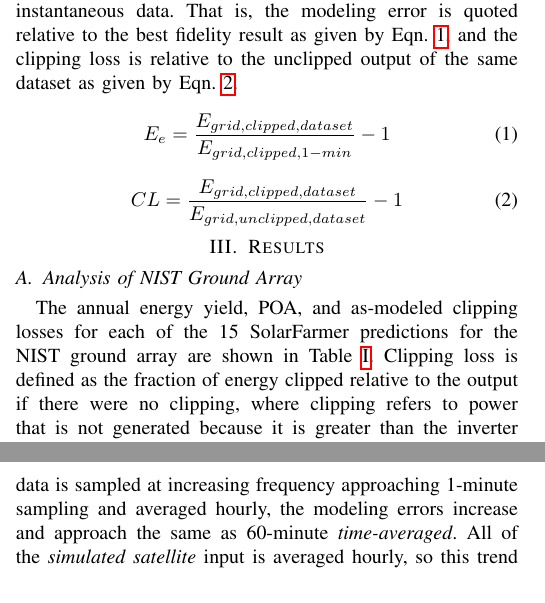
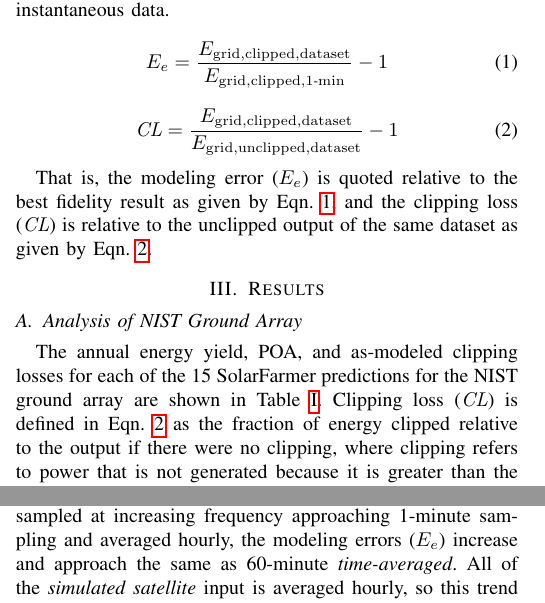
Before and after one commit to mikofski/pvsc49-satellite-sampling, a LaTeX paper (satellite-sampling.tex): two parts of the columns of pages 2 and 3 of 6, joined at a grey line, cut so that both start at the same text. Compiled offline with pdfLaTeX.

Commit message:
final edits, fix equation formatting

```diff
--- a/satellite-sampling.tex
+++ b/satellite-sampling.tex
@@ -76,24 +76,24 @@ This study uses a method similar to others to summarize low frequency irradiance
 \label{fig:sampling-diagram}
 \end{figure}
 
-
 \subsection{Metrics}
-
-The simulated hourly ``satellite'' datasets are representative of the information that is typically available for input to energy production simulation software. The model outputs derived from these datasets serve as the typical modeling results (reference) that will require correction to improve accuracy, but the remaining analysis focuses on deviation relative to the ``best fidelity'' model simulated directly from the 1-minute instantaneous data. That is, the modeling error is quoted relative to the best fidelity result as given by Eqn.~\ref{eq:1}, and the clipping loss is relative to the unclipped output of the same dataset as given by Eqn.~\ref{eq:2}.
+The simulated hourly ``satellite'' datasets are representative of the information that is typically available for input to energy production simulation software. The model outputs derived from these datasets serve as the typical modeling results (reference) that will require correction to improve accuracy, but the remaining analysis focuses on deviation relative to the ``best fidelity'' model simulated directly from the 1-minute instantaneous data.
 
 \begin{equation} \label{eq:1}
-E_e = \frac{E_{grid,clipped,dataset}}{E_{grid,clipped,1-min}} - 1
+E_e = \frac{E_\mathrm{grid,clipped,dataset}}{E_\mathrm{grid,clipped,1\text{-}min}} - 1
 \end{equation}
 
 \begin{equation} \label{eq:2}
-CL = \frac{E_{grid,clipped,dataset}}{E_{grid,unclipped,dataset}} - 1
+\mathit{CL} = \frac{E_\mathrm{grid,clipped,dataset}}{E_\mathrm{grid,unclipped,dataset}} - 1
 \end{equation}
+
+That is, the modeling error ($E_e$) is quoted relative to the best fidelity result as given by Eqn.~\ref{eq:1}, and the clipping loss ($\mathit{CL}$) is relative to the unclipped output of the same dataset as given by Eqn.~\ref{eq:2}.
 
 \section{Results}
 \label{section:results}
 
 \subsection{Analysis of NIST Ground Array}
-The annual energy yield, POA, and as-modeled clipping losses for each of the 15 SolarFarmer predictions for the NIST ground array are shown in Table~\ref{table:results-summary}. Clipping loss is defined as the fraction of energy clipped relative to the output if there were no clipping, where clipping refers to power that is not generated because it is greater than the inverter rating during an as-simulated time interval. Depending on the dataset, the 2nd column shows either the sampling rate or the averaging interval. The rows in the first section show the results from the \emph{time-averaged} dataset in which 1-minute input is time averaged at different intervals. The rows in the second section show results from the \emph{instantaneous} dataset in which input is sampled at different rates. The rows in the third section show results from the \emph{simulated satellite} dataset in which instantaneous data was averaged to hourly. Note that the 1-minute \emph{time-averaged} results are identical to the 1-minute \emph{instantaneous} results, because the NIST resource data resolution is 1-minute and all modeling follows that resolution in both cases. Also note that the 60-minute \emph{instantaneous} results are identical to the 60-minute \emph{simulated satellite} results because both were obtained from an hourly sampling rate. Finally, the 60-minute \emph{time-averaged} results are the same as the 1-minute \emph{simulated satellite} results because both model results every minute and average hourly.
+The annual energy yield, POA, and as-modeled clipping losses for each of the 15 SolarFarmer predictions for the NIST ground array are shown in Table~\ref{table:results-summary}. Clipping loss ($\mathit{CL}$) is defined in Eqn.~\ref{eq:2} as the fraction of energy clipped relative to the output if there were no clipping, where clipping refers to power that is not generated because it is greater than the inverter rating during an as-simulated time interval. Depending on the dataset, the 2nd column shows either the sampling rate or the averaging interval. The rows in the first section show the results from the \emph{time-averaged} dataset in which 1-minute input is time averaged at different intervals. The rows in the second section show results from the \emph{instantaneous} dataset in which input is sampled at different rates. The rows in the third section show results from the \emph{simulated satellite} dataset in which instantaneous data was averaged to hourly. Note that the 1-minute \emph{time-averaged} results are identical to the 1-minute \emph{instantaneous} results, because the NIST resource data resolution is 1-minute and all modeling follows that resolution in both cases. Also note that the 60-minute \emph{instantaneous} results are identical to the 60-minute \emph{simulated satellite} results because both were obtained from an hourly sampling rate. Finally, the 60-minute \emph{time-averaged} results are the same as the 1-minute \emph{simulated satellite} results because both model results every minute and average hourly.
 
 \begin{table}[htbp]
 \caption{SolarFarmer Annual Results for NIST Ground Array}
@@ -126,11 +126,11 @@ satellite    & 15& 1315  & 1673.8& -3.7\% \\
 \end{center}
 \end{table}
 
-The 1-minute time-averaged input, shown in the first row, correctly account for rapid ramp rates in the solar resource when predicting energy yield, POA, and clipping loss. As the time-averaging interval increases to hourly, the energy yield is over-predicted by 2.7\%, the clipping loss is under-predicted by 1.1\% relative to the 1-minute measurements, and the POA is also over-predicted by 0.4\%. The data in the last 3 columns of Table~\ref{table:results-summary} are plotted in Fig.~\ref{fig:NIST-energy-yield}, ~\ref{fig:NIST-clipping-loss}, \& ~\ref{fig:NIST-POA}, to help visualize how the model output changes versus sampling rate or averaging interval of the input from each dataset.
+The 1-minute time-averaged input, shown in the first row, correctly accounts for rapid ramp rates in the solar resource when predicting energy yield, POA, and clipping loss. As the time-averaging interval increases to hourly, the energy yield is over-predicted by 2.7\%, the clipping loss is under-predicted by absolute delta of 1.1\% , and the POA is also over-predicted by 0.4\% relative to the 1-minute measurements. The data in the last 3 columns of Table~\ref{table:results-summary} are plotted in Fig.~\ref{fig:NIST-energy-yield}, ~\ref{fig:NIST-clipping-loss}, \& ~\ref{fig:NIST-POA}, to help visualize how the model output changes versus sampling rate or averaging interval of the input from each dataset.
 
 Fig.~\ref{fig:NIST-energy-yield} shows a plot of the time-averaged, instantaneous, and simulated ``satellite'' energy yield. The 1-minute \emph{time-averaged} input/compute-interval accounts for rapid ramp rates in solar resource with best available fidelity for this data. As the input is time-averaged over longer intervals, the energy yield is over-predicted, with the largest changes occurring from 1-minute to 15-minute time-averaging intervals. The 1-minute \emph{time-averaged} results are identical to the 1-minute \emph{instantaneous}, because the NIST resource data resolution is 1-minute. As input data is sampled at lower frequency (longer sampling rates), random errors occur in the input data and cancel out the modeling error. For example, instantaneous sampling every 30 minutes yields input randomly greater or less than the average during the same time-interval.
 
-The \emph{simulated satellite} 1-minute results are identical to the 60-minute \emph{time-averaged}, because they both show 1-minute measurements averaged hourly. Therefore, as input data is sampled at increasing frequency approaching 1-minute sampling and averaged hourly, the modeling errors increase and approach the same as 60-minute \emph{time-averaged}. All of the \emph{simulated satellite} input is averaged hourly, so this trend is similar but opposite to the increase in modeling errors observed in \emph{time-averaged} input as the interval is increased. The inflection point seems to be around 30-minutes. At sampling times longer than 30-minutes, random errors occur in the input data and cancel out the modeling error, similar to observations of the \emph{instantaneous} results. However, we observe that even for input data sampled every 30-minutes, similar to the sampling rate of NSRDB TMY3 files, there is still non-zero modeling error.
+The \emph{simulated satellite} 1-minute results are identical to the 60-minute \emph{time-averaged}, because they both show 1-minute measurements averaged hourly. Therefore, as input data is sampled at increasing frequency approaching 1-minute sampling and averaged hourly, the modeling errors ($E_e$) increase and approach the same as 60-minute \emph{time-averaged}. All of the \emph{simulated satellite} input is averaged hourly, so this trend is similar but opposite to the increase in modeling errors observed in \emph{time-averaged} input as the interval is increased. The inflection point seems to be around 30-minutes. At sampling times longer than 30-minutes, random errors occur in the input data and cancel out the modeling error, similar to observations of the \emph{instantaneous} results. However, we observe that even for input data sampled every 30-minutes, similar to the sampling rate of NSRDB TMY3 files, there is still non-zero modeling error.
 
 \begin{figure}[htbp]
 \centerline{\includegraphics[width=9cm]{NIST_energy_yield.png}}
```
Also changed, not shown: satellite-sampling.tex (8 more changed lines).
